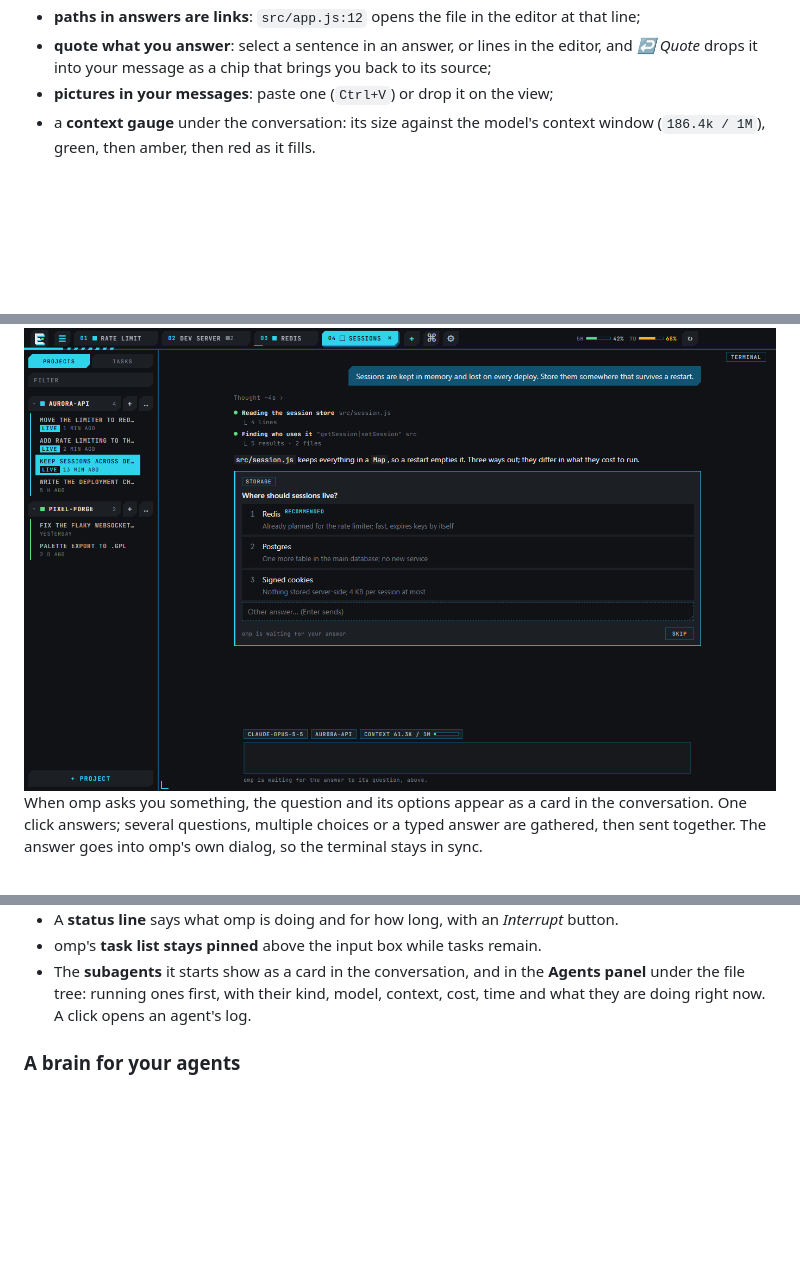
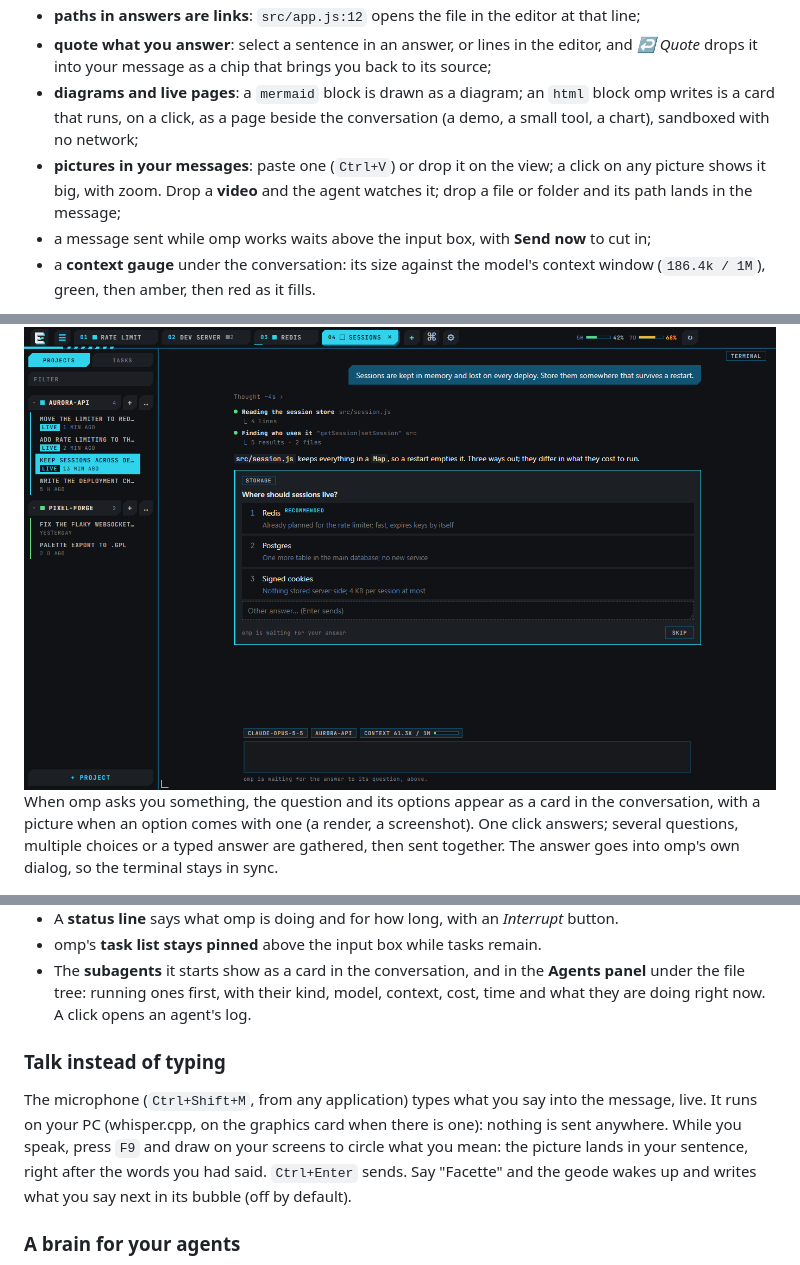
Before and after one commit to TIMOYOOO/engram-releases, a Markdown page: README.md, 3 parts joined by grey strips. Drawn GitHub-style; blank space fills up the shorter version.

```diff
--- a/README.md
+++ b/README.md
@@ -87,7 +125,11 @@ thing:
 - **paths in answers are links**: `src/app.js:12` opens the file in the editor at that line;
 - **quote what you answer**: select a sentence in an answer, or lines in the editor, and *↩ Quote* drops it into your
   message as a chip that brings you back to its source;
-- **pictures in your messages**: paste one (`Ctrl+V`) or drop it on the view;
+- **diagrams and live pages**: a `mermaid` block is drawn as a diagram; an `html` block omp writes is a card that
+  runs, on a click, as a page beside the conversation (a demo, a small tool, a chart), sandboxed with no network;
+- **pictures in your messages**: paste one (`Ctrl+V`) or drop it on the view; a click on any picture shows it big,
+  with zoom. Drop a **video** and the agent watches it; drop a file or folder and its path lands in the message;
+- a message sent while omp works waits above the input box, with **Send now** to cut in;
 - a **context gauge** under the conversation: its size against the model's context window (`186.4k / 1M`), green,
   then amber, then red as it fills.
 
@@ -98,7 +140,8 @@ it is missing.
 
 <img src="images/ask.png" alt="A question from omp shown as a card, with three options, the recommended one marked">
 
-When omp asks you something, the question and its options appear as a card in the conversation. One click answers;
+When omp asks you something, the question and its options appear as a card in the conversation, with a picture
+when an option comes with one (a render, a screenshot). One click answers;
 several questions, multiple choices or a typed answer are gathered, then sent together. The answer goes into omp's own
 dialog, so the terminal stays in sync.
 
@@ -111,6 +154,13 @@ dialog, so the terminal stays in sync.
 - The **subagents** it starts show as a card in the conversation, and in the **Agents panel** under the file tree:
   running ones first, with their kind, model, context, cost, time and what they are doing right now. A click opens an
   agent's log.
+
+### Talk instead of typing
+
+The microphone (`Ctrl+Shift+M`, from any application) types what you say into the message, live. It runs on your PC
+(whisper.cpp, on the graphics card when there is one): nothing is sent anywhere. While you speak, press `F9` and draw
+on your screens to circle what you mean: the picture lands in your sentence, right after the words you had said.
+`Ctrl+Enter` sends. Say "Facette" and the geode wakes up and writes what you say next in its bubble (off by default).
 
 ### A brain for your agents
 
```
Also changed, not shown: other parts of README.md (+53 -11 lines), images/atelier.png (added).
